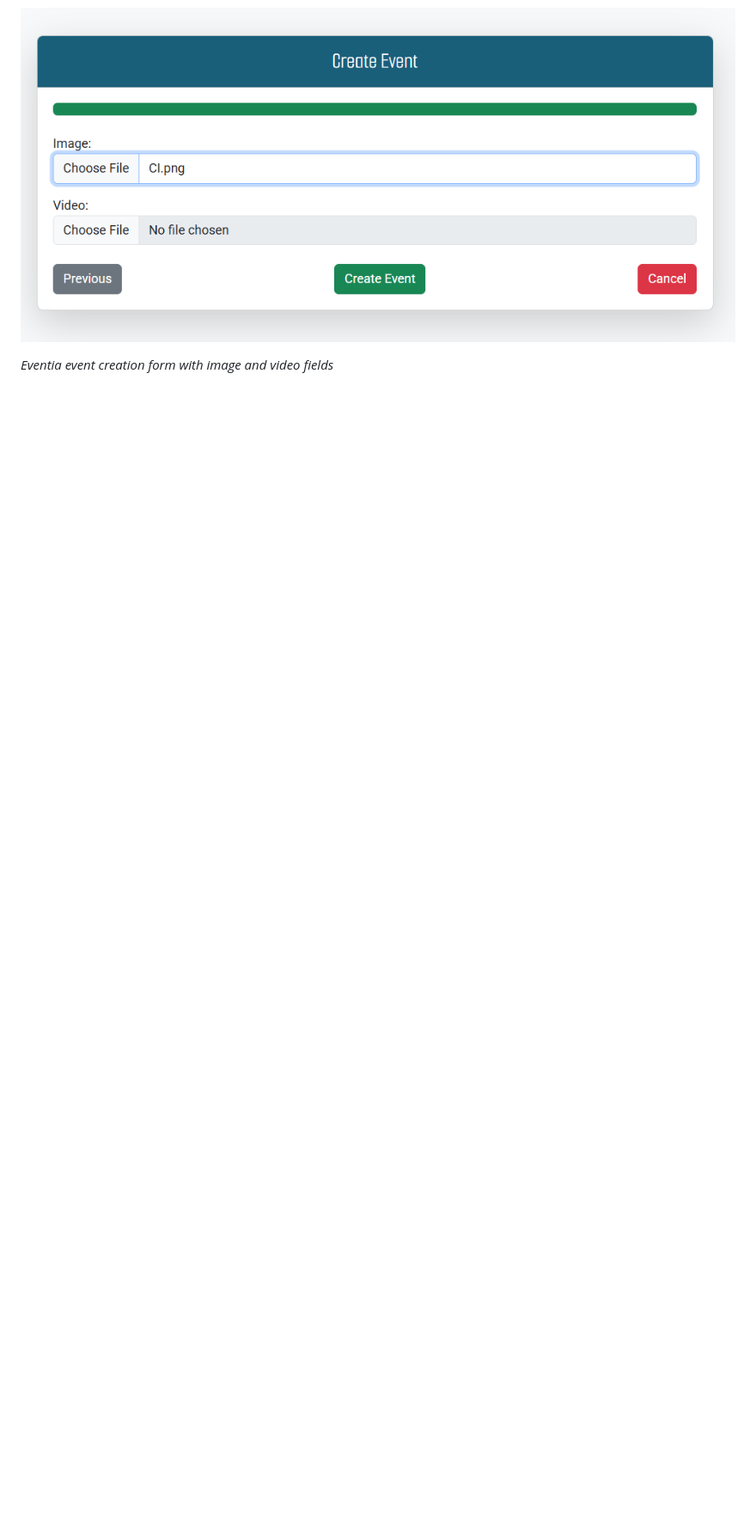
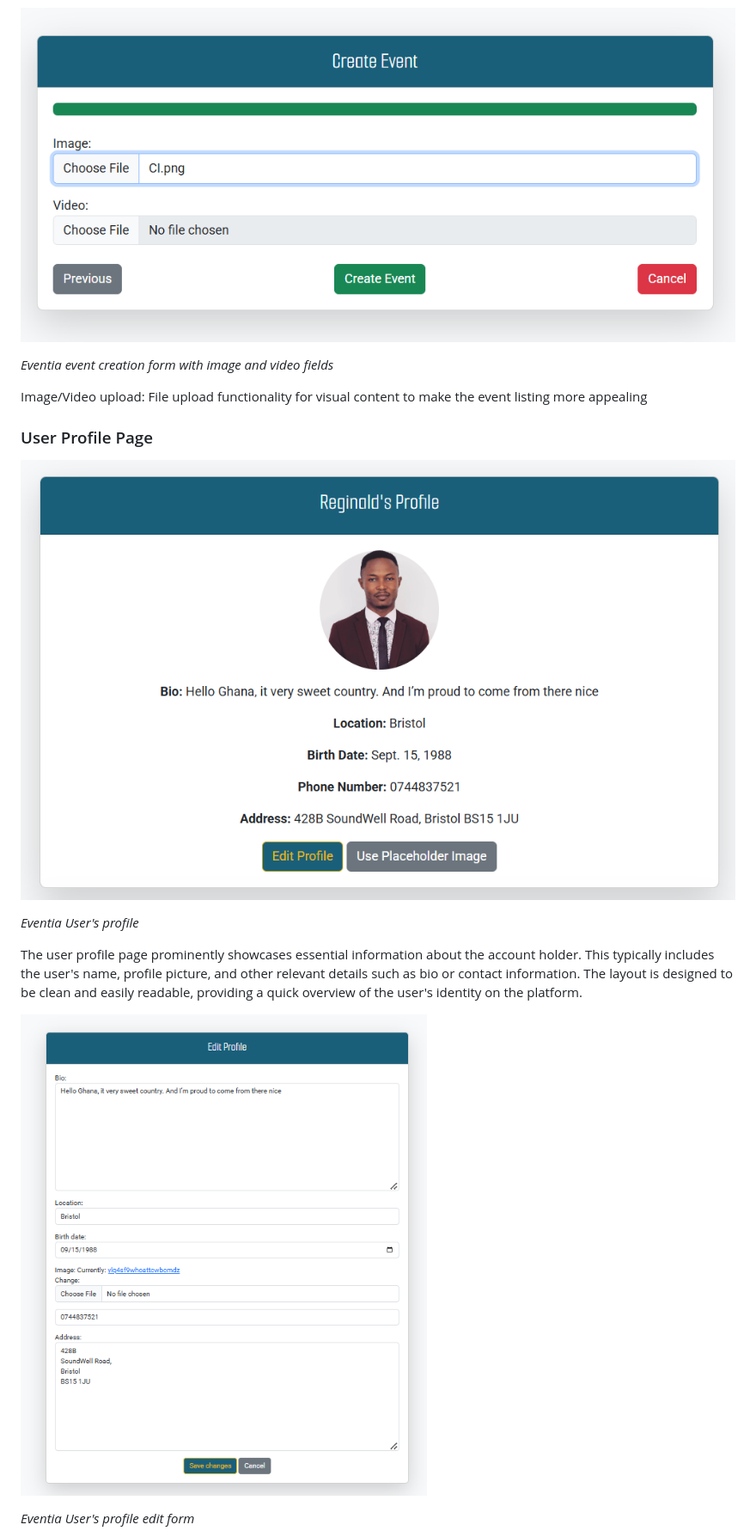
Before and after one commit to Kaakyire9/Eventia, a Markdown page: README.md, the part around the change printed below. Shown: that part at 86% size. Drawn GitHub-style; pictures changed too: documentation/final_views/eventia_edit_profile_form.png (added), documentation/final_views/eventia_user_profile.png (added); blank space fills up the shorter version.

Commit message:
Enhance README with detailed descriptions and images of the user profile page, profile edit form, created events list, and attending events list to improve user understanding and engagement

```diff
--- a/README.md
+++ b/README.md
@@ -394,3 +394,17 @@ Location: An input field for the venue address or online event link.
 
 *Eventia event creation form with image and video  fields*
 
+Image/Video upload: File upload functionality for visual content to make the event listing more appealing
+
+### User Profile Page
+
+![Eventia User's profile ](documentation/final_views/eventia_user_profile.png)
+
+*Eventia User's profile*
+
+The user profile page prominently showcases essential information about the account holder. This typically includes the user's name, profile picture, and other relevant details such as bio or contact information. The layout is designed to be clean and easily readable, providing a quick overview of the user's identity on the platform.
+
+![Eventia User's profile edit form ](documentation/final_views/eventia_edit_profile_form.png)
+
+*Eventia User's profile edit form*
+
```
Also changed, not shown: other parts of README.md (+15 -0 lines), documentation/final_views/eventia_list_of_attending-events.png (added), documentation/final_views/eventia_list_of_created_events.png (added).
